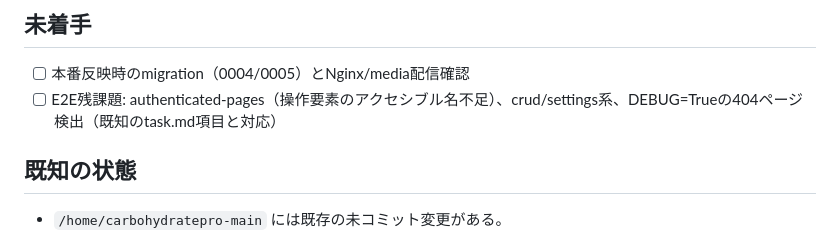
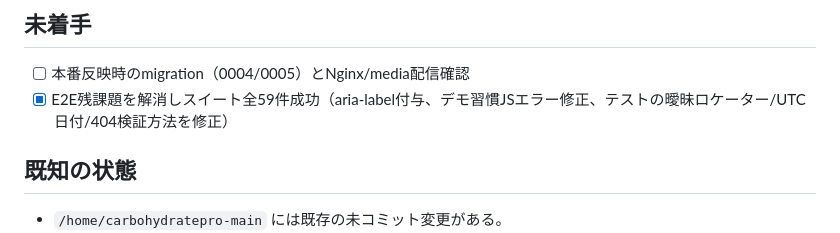
Before and after one commit to carbohydratepro/carbohydratepro-main, a Markdown page: memory-bank/progress.md, the part around the change. Rendered like a GitHub page.

```diff
--- a/memory-bank/progress.md
+++ b/memory-bank/progress.md
@@ -39,7 +39,7 @@
 ## 未着手
 
 - [ ] 本番反映時のmigration（0004/0005）とNginx/media配信確認
-- [ ] E2E残課題: authenticated-pages（操作要素のアクセシブル名不足）、crud/settings系、DEBUG=Trueの404ページ検出（既知のtask.md項目と対応）
+- [x] E2E残課題を解消しスイート全59件成功（aria-label付与、デモ習慣JSエラー修正、テストの曖昧ロケーター/UTC日付/404検証方法を修正）
 
 ## 既知の状態
 
```
Also changed, not shown: memory-bank/activeContext.md (+6 -0 lines).
